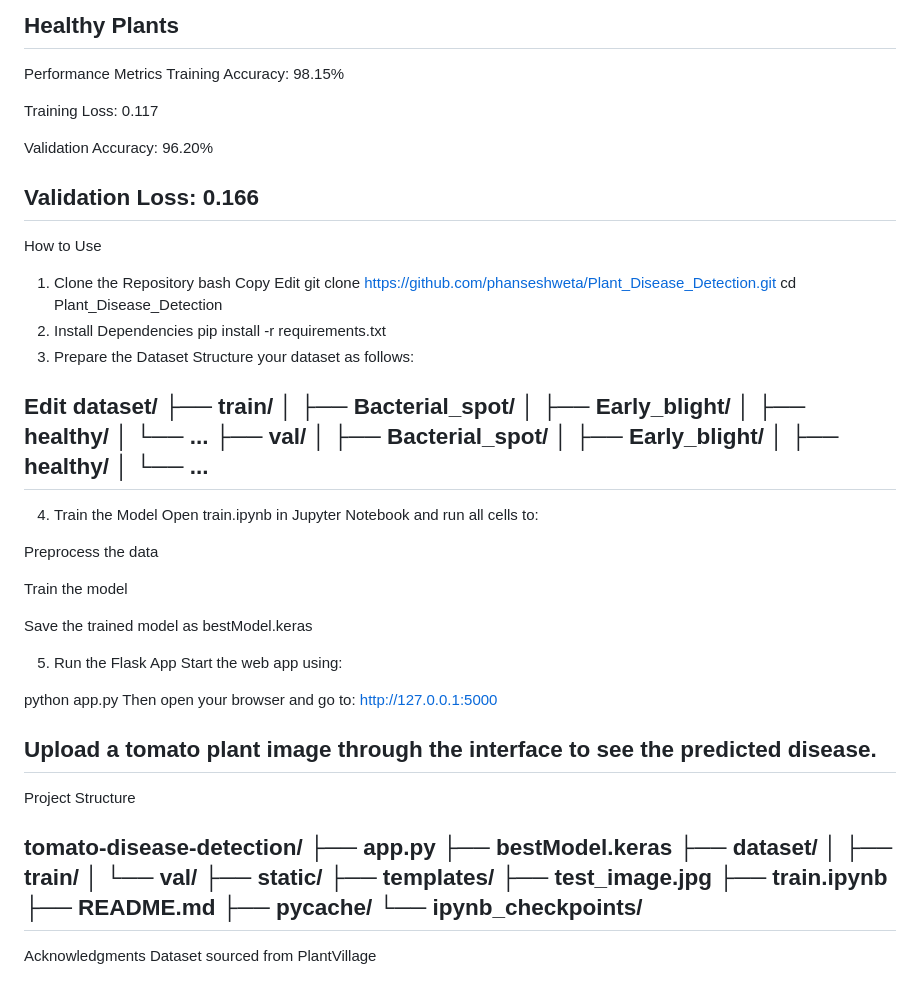
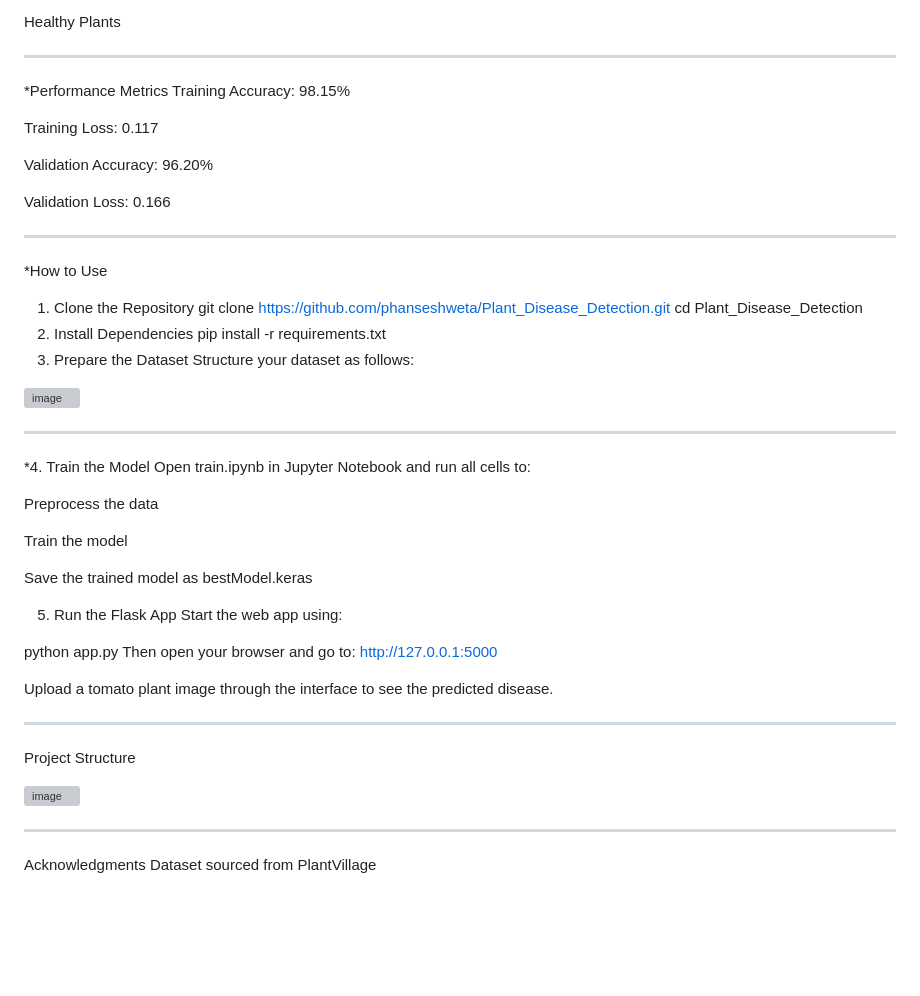
Before and after one commit to phanseshweta/Plant_Disease_Detection, a Markdown page: README.md, the part around the change printed below. GitHub-like rendering; blank space fills up the shorter version; grey boxes are pictures that could not be loaded.

```diff
--- a/README.md
+++ b/README.md
@@ -58,9 +68,10 @@ Tomato Mosaic Virus
 Tomato Yellow Leaf Curl Virus
 
 Healthy Plants
+
 -----------------------------------------------------------------------------------------------------------------------------------------------------------------------------------------------------
 
-Performance Metrics
+*Performance Metrics
 Training Accuracy: 98.15%
 
 Training Loss: 0.117
@@ -68,35 +79,23 @@ Training Loss: 0.117
 Validation Accuracy: 96.20%
 
 Validation Loss: 0.166
+
 ------------------------------------------------------------------------------------------------------------------------------------------------------------------------------------------------------
 
-How to Use
+*How to Use
 1. Clone the Repository
-bash
-Copy
-Edit
-git clone https://github.com/phanseshweta/Plant_Disease_Detection.git
-cd Plant_Disease_Detection
+  git clone https://github.com/phanseshweta/Plant_Disease_Detection.git
+  cd Plant_Disease_Detection
 2. Install Dependencies
-pip install -r requirements.txt
+  pip install -r requirements.txt
 3. Prepare the Dataset
-Structure your dataset as follows:
+  Structure your dataset as follows:
 
 
-Edit
-dataset/
-├── train/
-│   ├── Bacterial_spot/
-│   ├── Early_blight/
-│   ├── healthy/
-│   └── ...
-├── val/
-│   ├── Bacterial_spot/
-│   ├── Early_blight/
-│   ├── healthy/
-│   └── ...
+![image](https://github.com/user-attachments/assets/11ff6b6b-990d-4141-85fe-6779b48e3f5e)
+
 ----------------------------------------------------------------------------------------------------------------------------------------------------------------------------------------------------------
-4. Train the Model
+*4. Train the Model
 Open train.ipynb in Jupyter Notebook and run all cells to:
 
 Preprocess the data
@@ -113,23 +112,13 @@ python app.py
 Then open your browser and go to: http://127.0.0.1:5000
 
 Upload a tomato plant image through the interface to see the predicted disease.
+
 -------------------------------------------------------------------------------------------------------------------------------------------------------------------------------------------------------
 
 Project Structure
 
-tomato-disease-detection/
-├── app.py
-├── bestModel.keras
-├── dataset/
-│   ├── train/
-│   └── val/
-├── static/
-├── templates/
-├── test_image.jpg
-├── train.ipynb
-├── README.md
-├── pycache/
-└── ipynb_checkpoints/
+![image](https://github.com/user-attachments/assets/6aa63aad-ba56-478c-a3a6-1523c0134f33)
+
 --------------------------------------------------------------------------------------------------------------------------------------------------------------------------------------------------------
 
 Acknowledgments
```
Also changed, not shown: other parts of README.md (+19 -9 lines).
